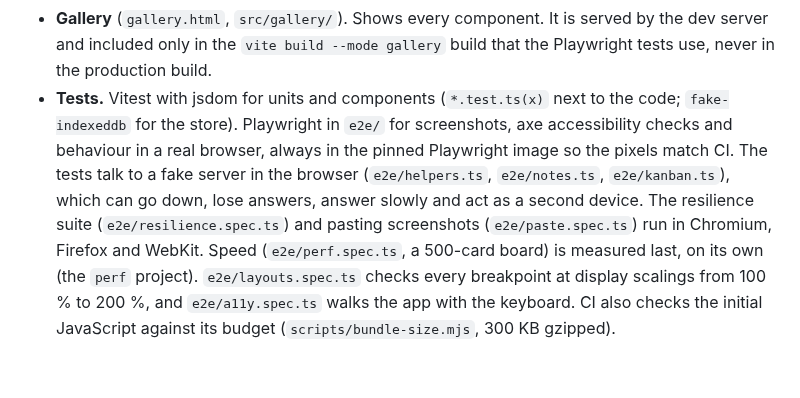
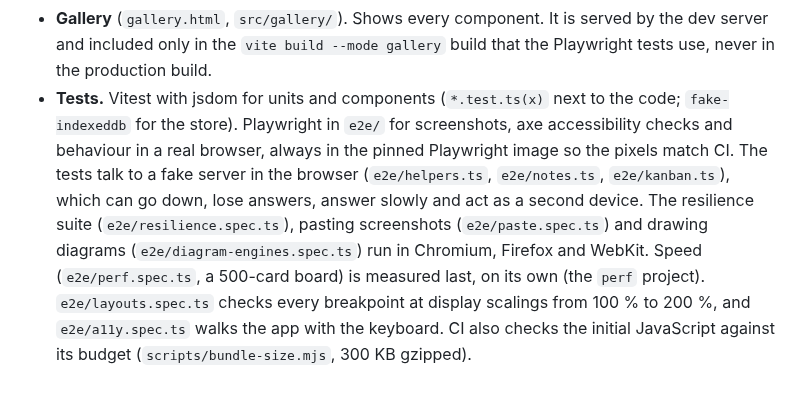
Before and after one commit to dreamtheater484/memora, a Markdown page: docs/ARCHITECTURE.md, the part around one of its changes. Rendered like a GitHub page.

```diff
--- a/docs/ARCHITECTURE.md
+++ b/docs/ARCHITECTURE.md
@@ -190,4 +195,4 @@ Memora for your computer is the same server and web app, packaged with Electron.
 - **Service worker** (`sw/`, D26). `sw/plugin.ts` writes the list of built files into `sw.js` at build time: everything the app loads, and whatever those scripts import directly, but not the optional parts loaded on demand (diagrams, maths in the preview, Shiki, conversion). Navigations try the network first and fall back to the kept app after 3 s or offline (or to `offline.html`, when not even the app is kept); hashed assets come from the cache; the API is never touched. It is registered in production builds only.
 - **Components** (`src/components/ui/`). Shared building blocks with keyboard support and ARIA roles built in: section tabs (roving focus), the page tree (tree keyboard pattern; for long lists it builds rows as they scroll into view, behind a gap of estimated height, so a section with a thousand pages opens quickly), the command palette (combobox), the split pane (separator) and the save indicator (announces only offline and conflict).
 - **Gallery** (`gallery.html`, `src/gallery/`). Shows every component. It is served by the dev server and included only in the `vite build --mode gallery` build that the Playwright tests use, never in the production build.
-- **Tests.** Vitest with jsdom for units and components (`*.test.ts(x)` next to the code; `fake-indexeddb` for the store). Playwright in `e2e/` for screenshots, axe accessibility checks and behaviour in a real browser, always in the pinned Playwright image so the pixels match CI. The tests talk to a fake server in the browser (`e2e/helpers.ts`, `e2e/notes.ts`, `e2e/kanban.ts`), which can go down, lose answers, answer slowly and act as a second device. The resilience suite (`e2e/resilience.spec.ts`) and pasting screenshots (`e2e/paste.spec.ts`) run in Chromium, Firefox and WebKit. Speed (`e2e/perf.spec.ts`, a 500-card board) is measured last, on its own (the `perf` project). `e2e/layouts.spec.ts` checks every breakpoint at display scalings from 100 % to 200 %, and `e2e/a11y.spec.ts` walks the app with the keyboard. CI also checks the initial JavaScript against its budget (`scripts/bundle-size.mjs`, 300 KB gzipped).
+- **Tests.** Vitest with jsdom for units and components (`*.test.ts(x)` next to the code; `fake-indexeddb` for the store). Playwright in `e2e/` for screenshots, axe accessibility checks and behaviour in a real browser, always in the pinned Playwright image so the pixels match CI. The tests talk to a fake server in the browser (`e2e/helpers.ts`, `e2e/notes.ts`, `e2e/kanban.ts`), which can go down, lose answers, answer slowly and act as a second device. The resilience suite (`e2e/resilience.spec.ts`), pasting screenshots (`e2e/paste.spec.ts`) and drawing diagrams (`e2e/diagram-engines.spec.ts`) run in Chromium, Firefox and WebKit. Speed (`e2e/perf.spec.ts`, a 500-card board) is measured last, on its own (the `perf` project). `e2e/layouts.spec.ts` checks every breakpoint at display scalings from 100 % to 200 %, and `e2e/a11y.spec.ts` walks the app with the keyboard. CI also checks the initial JavaScript against its budget (`scripts/bundle-size.mjs`, 300 KB gzipped).
```
Also changed, not shown: other parts of docs/ARCHITECTURE.md (+6 -1 lines), docs/FILE_FORMAT.md (+1 -1 lines), docs/USER_GUIDE.md (+19 -2 lines), docs/plans/0.9.6-diagram-editor.md (added, +451 -0 lines), docs/images/diagrams.png (added), docs/images/notes.png, docs/images/rich.png, docs/images/search.png, 2 other files.
